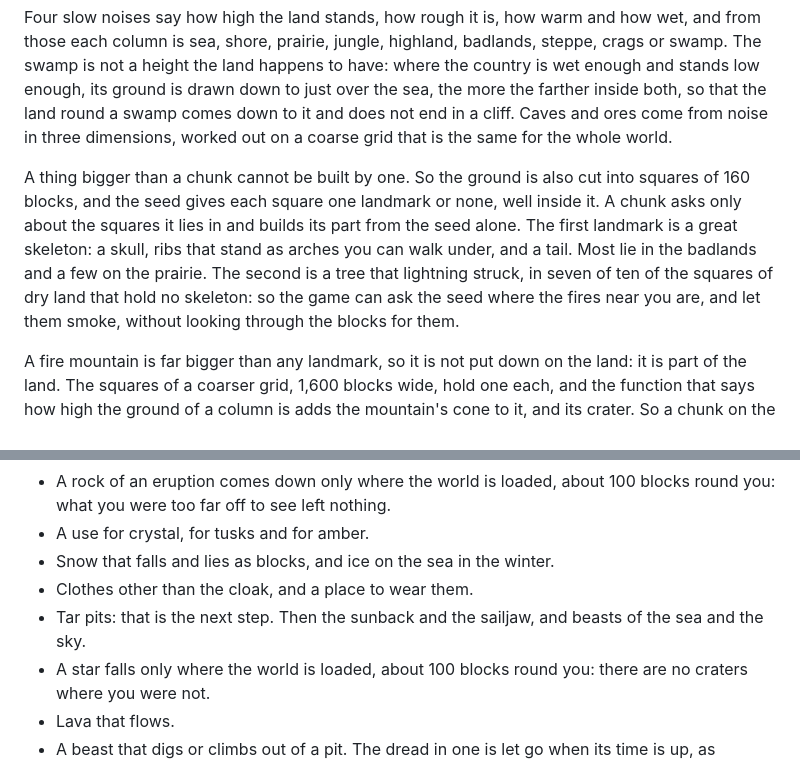
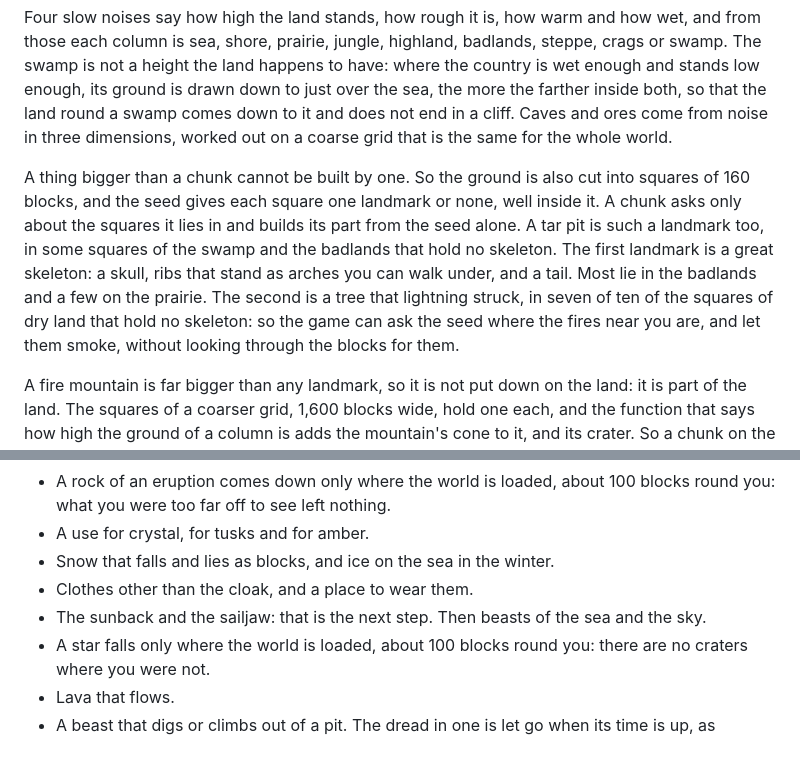
Before and after one commit to kyrokohan/gocraft, a Markdown page: README.md, 2 parts joined by grey strips. Drawn GitHub-style.

```diff
--- a/README.md
+++ b/README.md
@@ -276,7 +283,7 @@ The world is made a chunk at a time, 16 by 16 columns and 128 high, each from th
 
 Four slow noises say how high the land stands, how rough it is, how warm and how wet, and from those each column is sea, shore, prairie, jungle, highland, badlands, steppe, crags or swamp. The swamp is not a height the land happens to have: where the country is wet enough and stands low enough, its ground is drawn down to just over the sea, the more the farther inside both, so that the land round a swamp comes down to it and does not end in a cliff. Caves and ores come from noise in three dimensions, worked out on a coarse grid that is the same for the whole world.
 
-A thing bigger than a chunk cannot be built by one. So the ground is also cut into squares of 160 blocks, and the seed gives each square one landmark or none, well inside it. A chunk asks only about the squares it lies in and builds its part from the seed alone. The first landmark is a great skeleton: a skull, ribs that stand as arches you can walk under, and a tail. Most lie in the badlands and a few on the prairie. The second is a tree that lightning struck, in seven of ten of the squares of dry land that hold no skeleton: so the game can ask the seed where the fires near you are, and let them smoke, without looking through the blocks for them.
+A thing bigger than a chunk cannot be built by one. So the ground is also cut into squares of 160 blocks, and the seed gives each square one landmark or none, well inside it. A chunk asks only about the squares it lies in and builds its part from the seed alone. A tar pit is such a landmark too, in some squares of the swamp and the badlands that hold no skeleton. The first landmark is a great skeleton: a skull, ribs that stand as arches you can walk under, and a tail. Most lie in the badlands and a few on the prairie. The second is a tree that lightning struck, in seven of ten of the squares of dry land that hold no skeleton: so the game can ask the seed where the fires near you are, and let them smoke, without looking through the blocks for them.
 
 A fire mountain is far bigger than any landmark, so it is not put down on the land: it is part of the land. The squares of a coarser grid, 1,600 blocks wide, hold one each, and the function that says how high the ground of a column is adds the mountain's cone to it, and its crater. So a chunk on the mountain is made from the seed and its place alone, as every chunk is, and it costs a chunk off the mountain nothing that can be measured: 0.190 ms before and after. Its hot springs and its lava tube are placed by the seed from the mountain's own place, so a chunk builds its part of each as it builds its part of the cone. A geyser spouts by the clock of the world, each at its own moment of a round of 30 seconds, so nothing of it is in a save. An eruption is by the seed and the clock too: the seed gives a mountain the days between one eruption and the next, so a world saved half way through one goes on with it when it is opened. A burning rock is one more row of the table of thrown things, with its own landing. All a save holds of an eruption is the fires the rocks left, each with the seconds it still burns.
 
@@ -360,7 +367,7 @@ Skyspear uses glonk v0.12.0, and oto v3.5.1 for sound.
 - A use for crystal, for tusks and for amber.
 - Snow that falls and lies as blocks, and ice on the sea in the winter.
 - Clothes other than the cloak, and a place to wear them.
-- Tar pits: that is the next step. Then the sunback and the sailjaw, and beasts of the sea and the sky.
+- The sunback and the sailjaw: that is the next step. Then beasts of the sea and the sky.
 - A star falls only where the world is loaded, about 100 blocks round you: there are no craters where you were not.
 - Lava that flows.
 - A beast that digs or climbs out of a pit. The dread in one is let go when its time is up, as anywhere.
```
Also changed, not shown: other parts of README.md (+8 -1 lines), docs/tar.png (added).
